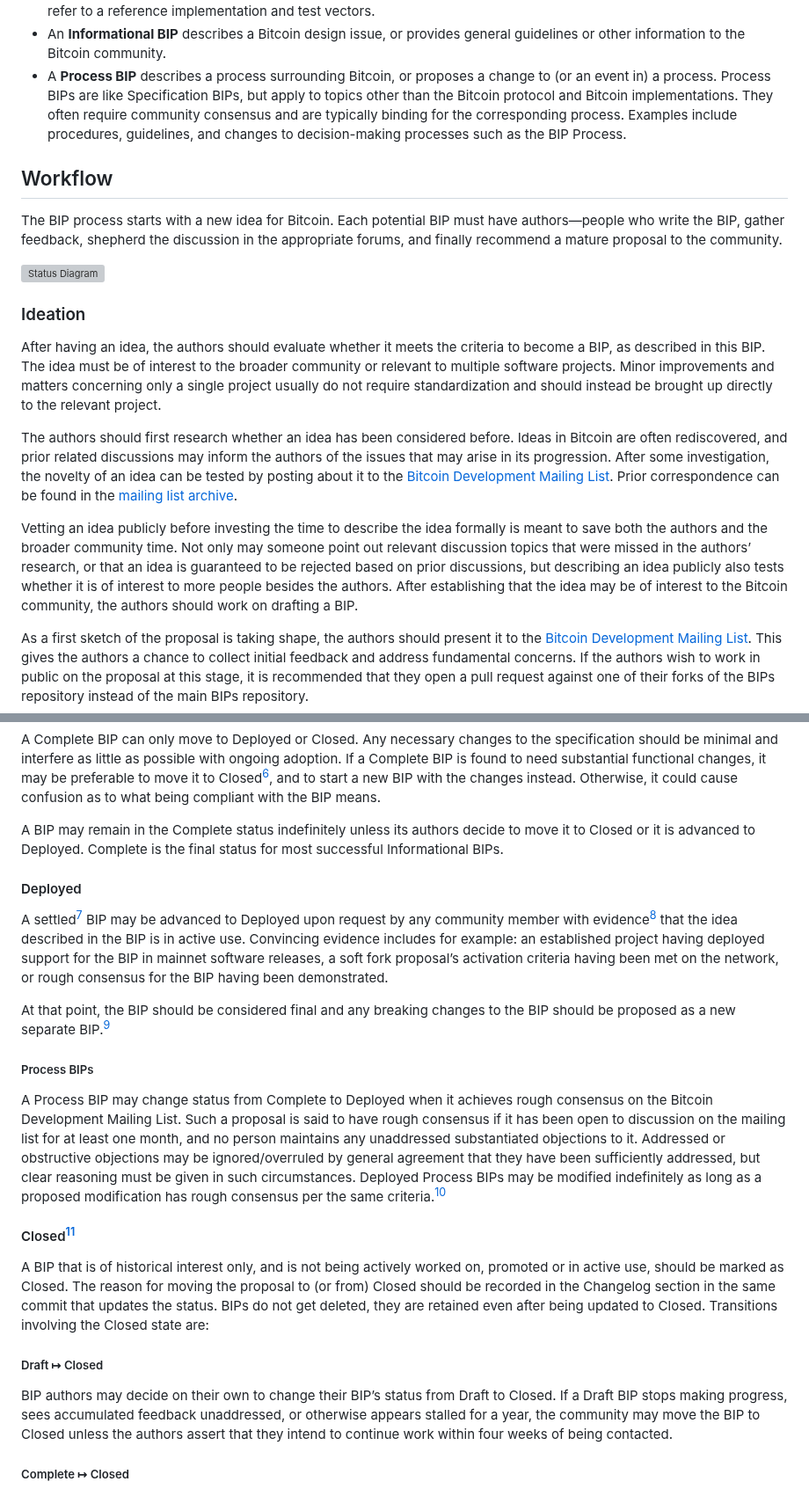
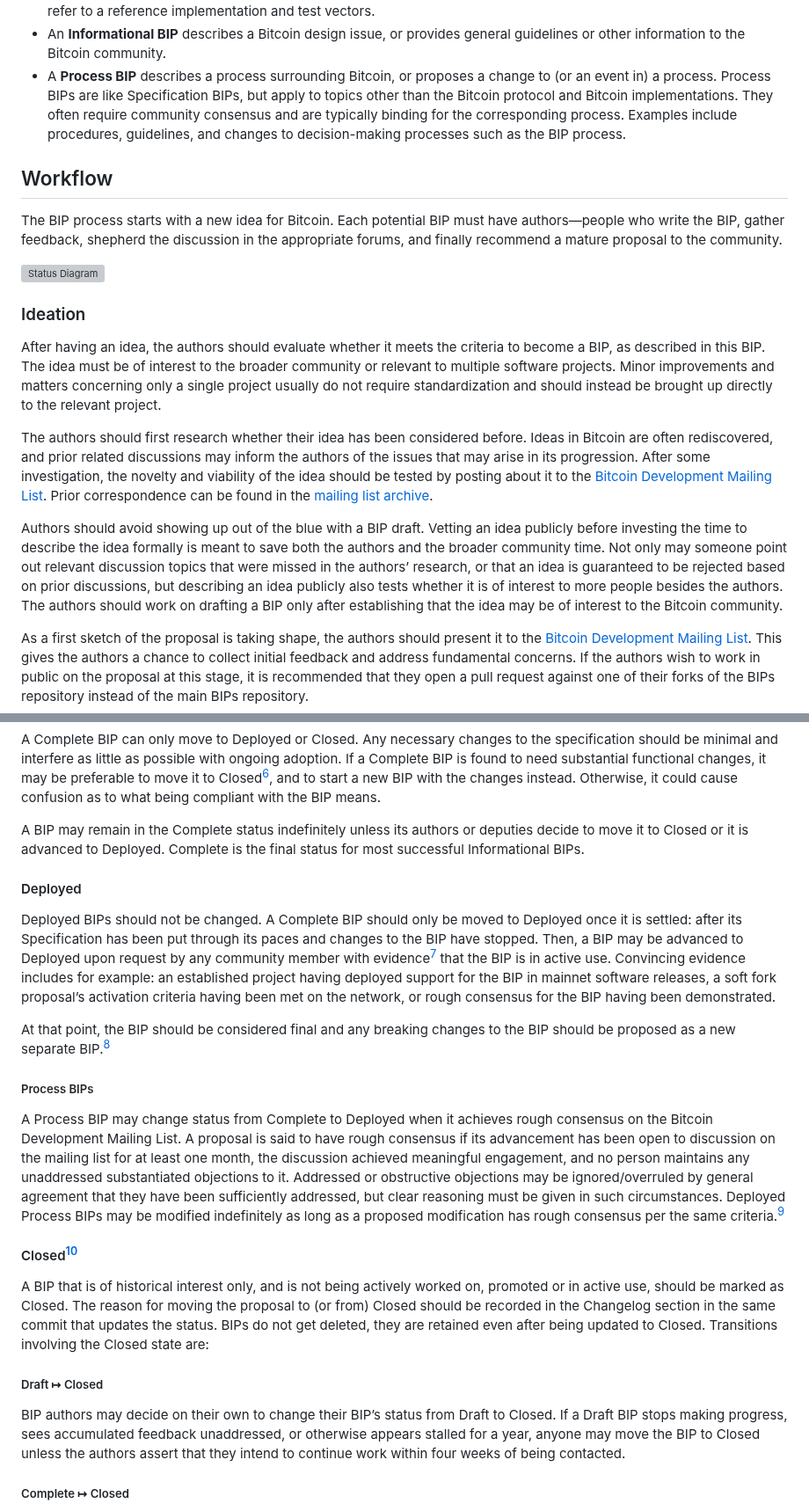
Before and after one commit to bitcoin/bips, a Markdown page: bip-0003.md, 2 parts joined by grey strips. Shown at 88% size. Rendered like a GitHub page; grey boxes are pictures that could not be loaded.

Commit message:
BIP3: Address minor issues from Ruben’s review

```diff
--- a/bip-0003.md
+++ b/bip-0003.md
@@ -181,7 +181,7 @@ do not need to adhere to a specific convention.
 * A **Process BIP** describes a process surrounding Bitcoin, or proposes a change to (or an event in) a process. Process
   BIPs are like Specification BIPs, but apply to topics other than the Bitcoin protocol and Bitcoin implementations.
   They often require community consensus and are typically binding for the corresponding process. Examples include
-  procedures, guidelines, and changes to decision-making processes such as the BIP Process.
+  procedures, guidelines, and changes to decision-making processes such as the BIP process.
 
 ## Workflow
 
@@ -198,17 +198,19 @@ BIP. The idea must be of interest to the broader community or relevant to multip
 and matters concerning only a single project usually do not require standardization and should instead be brought up directly to
 the relevant project.
 
-The authors should first research whether an idea has been considered before. Ideas in Bitcoin are often rediscovered,
+The authors should first research whether their idea has been considered before. Ideas in Bitcoin are often rediscovered,
 and prior related discussions may inform the authors of the issues that may arise in its progression. After some investigation,
-the novelty of an idea can be tested by posting about it to the [Bitcoin Development Mailing
+the novelty and viability of the idea should be tested by posting about it to the [Bitcoin Development Mailing
 List](https://groups.google.com/g/bitcoindev). Prior correspondence can be found in the [mailing list
 archive](https://gnusha.org/pi/bitcoindev/).
 
+Authors should avoid showing up out of the blue with a BIP draft.
 Vetting an idea publicly before investing the time to describe the idea formally is meant to save both the authors and
 the broader community time. Not only may someone point out relevant discussion topics that were missed in the authors’
 research, or that an idea is guaranteed to be rejected based on prior discussions, but describing an idea publicly also
-tests whether it is of interest to more people besides the authors. After establishing that the idea may be of interest
-to the Bitcoin community, the authors should work on drafting a BIP.
+tests whether it is of interest to more people besides the authors.
+The authors should work on drafting a BIP only after establishing that the idea may be of interest
+to the Bitcoin community.
 
 As a first sketch of the proposal is taking shape, the authors should present it to the [Bitcoin Development Mailing
 List](https://groups.google.com/g/bitcoindev). This gives the authors a chance to collect initial feedback and address
@@ -264,14 +266,16 @@ interfere as little as possible with ongoing adoption. If a Complete BIP is foun
 changes, it may be preferable to move it to Closed[^new-BIP], and to start a new BIP with the changes instead.
 Otherwise, it could cause confusion as to what being compliant with the BIP means.
 
-A BIP may remain in the Complete status indefinitely unless its authors decide to move it to Closed or it is advanced to
+A BIP may remain in the Complete status indefinitely unless its authors or deputies decide to move it to Closed or it is advanced to
 Deployed.
 Complete is the final status for most successful Informational BIPs.
 
 #### Deployed
 
-A settled[^settled] BIP may be advanced to Deployed upon request by any community member with evidence[^evidence] that the idea
-described in the BIP is in active use. Convincing evidence includes for example: an established project having deployed support
+Deployed BIPs should not be changed. A Complete BIP should only be moved to Deployed once it is settled: after its
+Specification has been put through its paces and changes to the BIP have stopped.
+Then, a BIP may be advanced to Deployed upon request by any community member with evidence[^evidence] that
+the BIP is in active use. Convincing evidence includes for example: an established project having deployed support
 for the BIP in mainnet software releases, a soft fork proposal’s activation criteria having been met on the network, or
 rough consensus for the BIP having been demonstrated.
 
@@ -280,9 +284,9 @@ separate BIP.[^new-BIP]
 
 ##### Process BIPs
 
-A Process BIP may change status from Complete to Deployed when it achieves rough consensus on the Bitcoin Development Mailing List. Such a
-proposal is said to have rough consensus if it has been open to discussion on the mailing list for at least
-one month, and no person maintains any unaddressed substantiated objections to it. Addressed or obstructive objections
+A Process BIP may change status from Complete to Deployed when it achieves rough consensus on the Bitcoin Development Mailing List. A
+proposal is said to have rough consensus if its advancement has been open to discussion on the mailing list for at least
+one month, the discussion achieved meaningful engagement, and no person maintains any unaddressed substantiated objections to it. Addressed or obstructive objections
 may be ignored/overruled by general agreement that they have been sufficiently addressed, but clear reasoning must be
 given in such circumstances. Deployed Process BIPs may be modified indefinitely as long as a proposed modification has
 rough consensus per the same criteria.[^living-documents]
@@ -298,7 +302,7 @@ Transitions involving the Closed state are:
 ##### Draft ↦ Closed
 
 BIP authors may decide on their own to change their BIP’s status from Draft to Closed. If a Draft BIP stops making
-progress, sees accumulated feedback unaddressed, or otherwise appears stalled for a year, the community may move the BIP
+progress, sees accumulated feedback unaddressed, or otherwise appears stalled for a year, anyone may move the BIP
 to Closed unless the authors assert that they intend to continue work within four weeks of being contacted.
 
 ##### Complete ↦ Closed
```
Also changed, not shown: other parts of bip-0003.md (+5 -5 lines).
